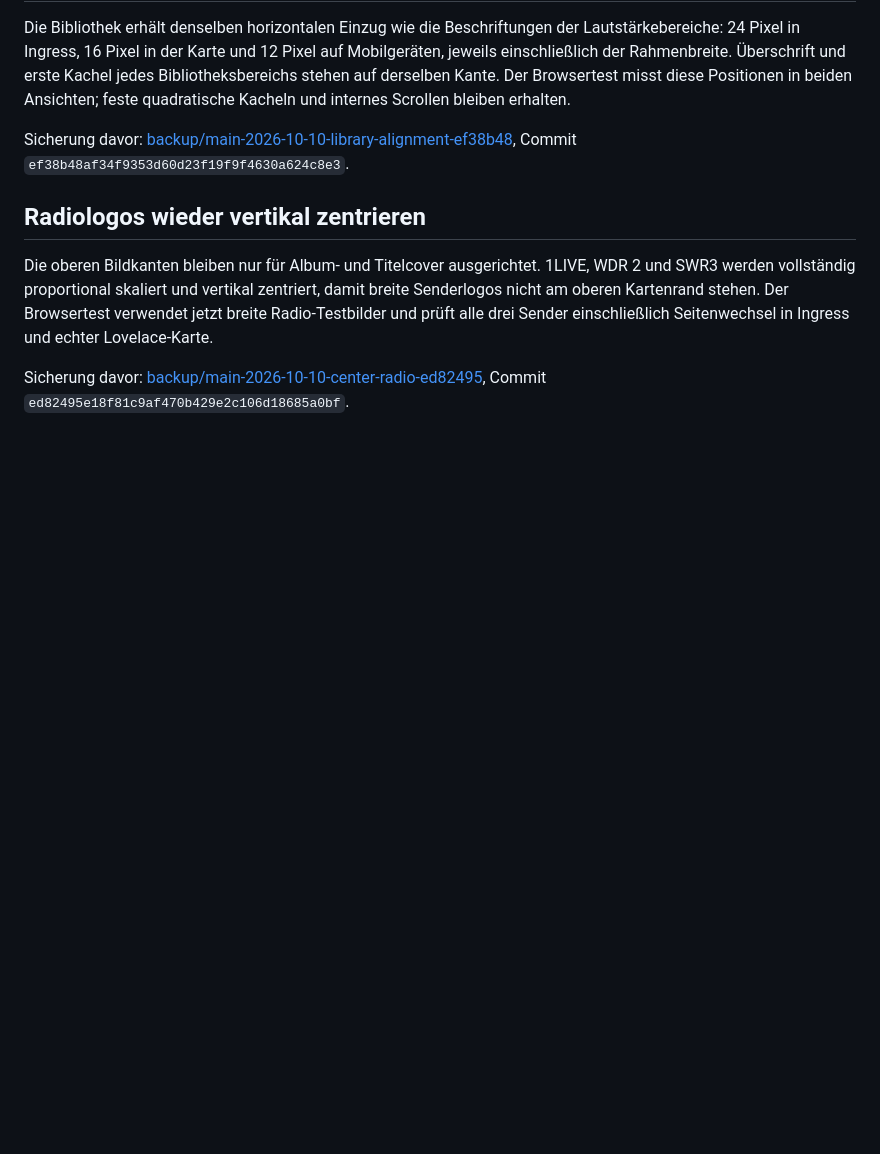
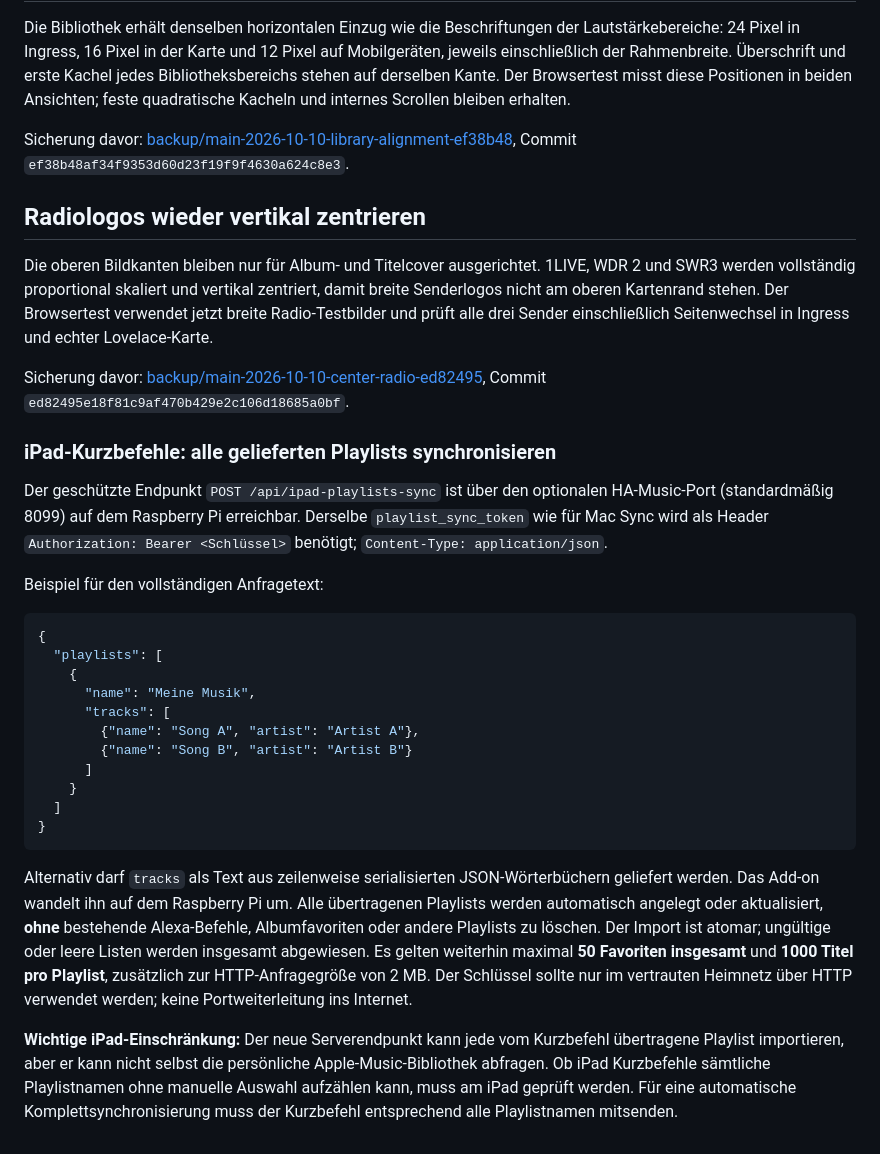
Before and after one commit to criticallimit/HA-Music, a Markdown page: README.md, the part around the change. Drawn GitHub-style; blank space fills up the shorter version.

Commit message:
Document iPad all-playlist sync endpoint and Shortcuts discovery limitation

````diff
--- a/README.md
+++ b/README.md
@@ -668,3 +668,28 @@ Sender einschließlich Seitenwechsel in Ingress und echter Lovelace-Karte.
 Sicherung davor:
 [backup/main-2026-10-10-center-radio-ed82495](https://github.com/criticallimit/HA-Music/tree/backup/main-2026-10-10-center-radio-ed82495),
 Commit `ed82495e18f81c9af470b429e2c106d18685a0bf`.
+
+
+### iPad-Kurzbefehle: alle gelieferten Playlists synchronisieren
+
+Der geschützte Endpunkt `POST /api/ipad-playlists-sync` ist über den optionalen HA-Music-Port (standardmäßig 8099) auf dem Raspberry Pi erreichbar. Derselbe `playlist_sync_token` wie für Mac Sync wird als Header `Authorization: Bearer <Schlüssel>` benötigt; `Content-Type: application/json`.
+
+Beispiel für den vollständigen Anfragetext:
+
+```json
+{
+  "playlists": [
+    {
+      "name": "Meine Musik",
+      "tracks": [
+        {"name": "Song A", "artist": "Artist A"},
+        {"name": "Song B", "artist": "Artist B"}
+      ]
+    }
+  ]
+}
+```
+
+Alternativ darf `tracks` als Text aus zeilenweise serialisierten JSON-Wörterbüchern geliefert werden. Das Add-on wandelt ihn auf dem Raspberry Pi um. Alle übertragenen Playlists werden automatisch angelegt oder aktualisiert, **ohne** bestehende Alexa-Befehle, Albumfavoriten oder andere Playlists zu löschen. Der Import ist atomar; ungültige oder leere Listen werden insgesamt abgewiesen. Es gelten weiterhin maximal **50 Favoriten insgesamt** und **1000 Titel pro Playlist**, zusätzlich zur HTTP-Anfragegröße von 2 MB. Der Schlüssel sollte nur im vertrauten Heimnetz über HTTP verwendet werden; keine Portweiterleitung ins Internet.
+
+**Wichtige iPad-Einschränkung:** Der neue Serverendpunkt kann jede vom Kurzbefehl übertragene Playlist importieren, aber er kann nicht selbst die persönliche Apple-Music-Bibliothek abfragen. Ob iPad Kurzbefehle sämtliche Playlistnamen ohne manuelle Auswahl aufzählen kann, muss am iPad geprüft werden. Für eine automatische Komplettsynchronisierung muss der Kurzbefehl entsprechend alle Playlistnamen mitsenden.
````
